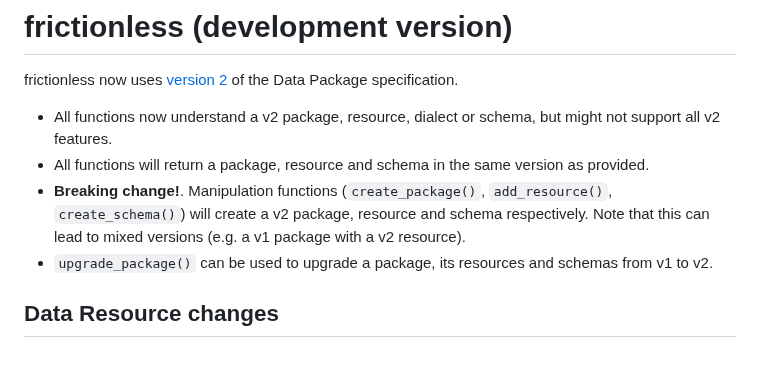
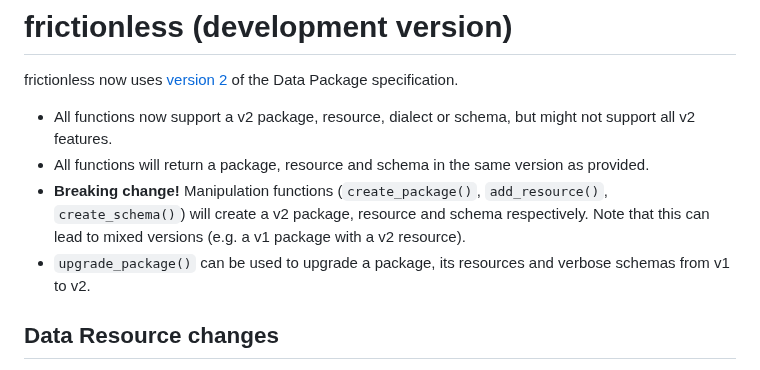
Before and after one commit to frictionlessdata/frictionless-r, a Markdown page: NEWS.md, the part around the change. GitHub-like rendering.

Commit message:
Fix formatting

```diff
--- a/NEWS.md
+++ b/NEWS.md
@@ -1,10 +1,11 @@
 # frictionless (development version)
 
 frictionless now uses [version 2](https://datapackage.org/) of the Data Package specification.
-- All functions now understand a v2 package, resource, dialect or schema, but might not support all v2 features.
+
+- All functions now support a v2 package, resource, dialect or schema, but might not support all v2 features.
 - All functions will return a package, resource and schema in the same version as provided.
-- **Breaking change!**. Manipulation functions (`create_package()`, `add_resource()`, `create_schema()`) will create a v2 package, resource and schema respectively. Note that this can lead to mixed versions (e.g. a v1 package with a v2 resource).
-- `upgrade_package()` can be used to upgrade a package, its resources and schemas from v1 to v2.
+- **Breaking change!** Manipulation functions (`create_package()`, `add_resource()`, `create_schema()`) will create a v2 package, resource and schema respectively. Note that this can lead to mixed versions (e.g. a v1 package with a v2 resource).
+- `upgrade_package()` can be used to upgrade a package, its resources and verbose schemas from v1 to v2.
 
 ## Data Resource changes
 
```
